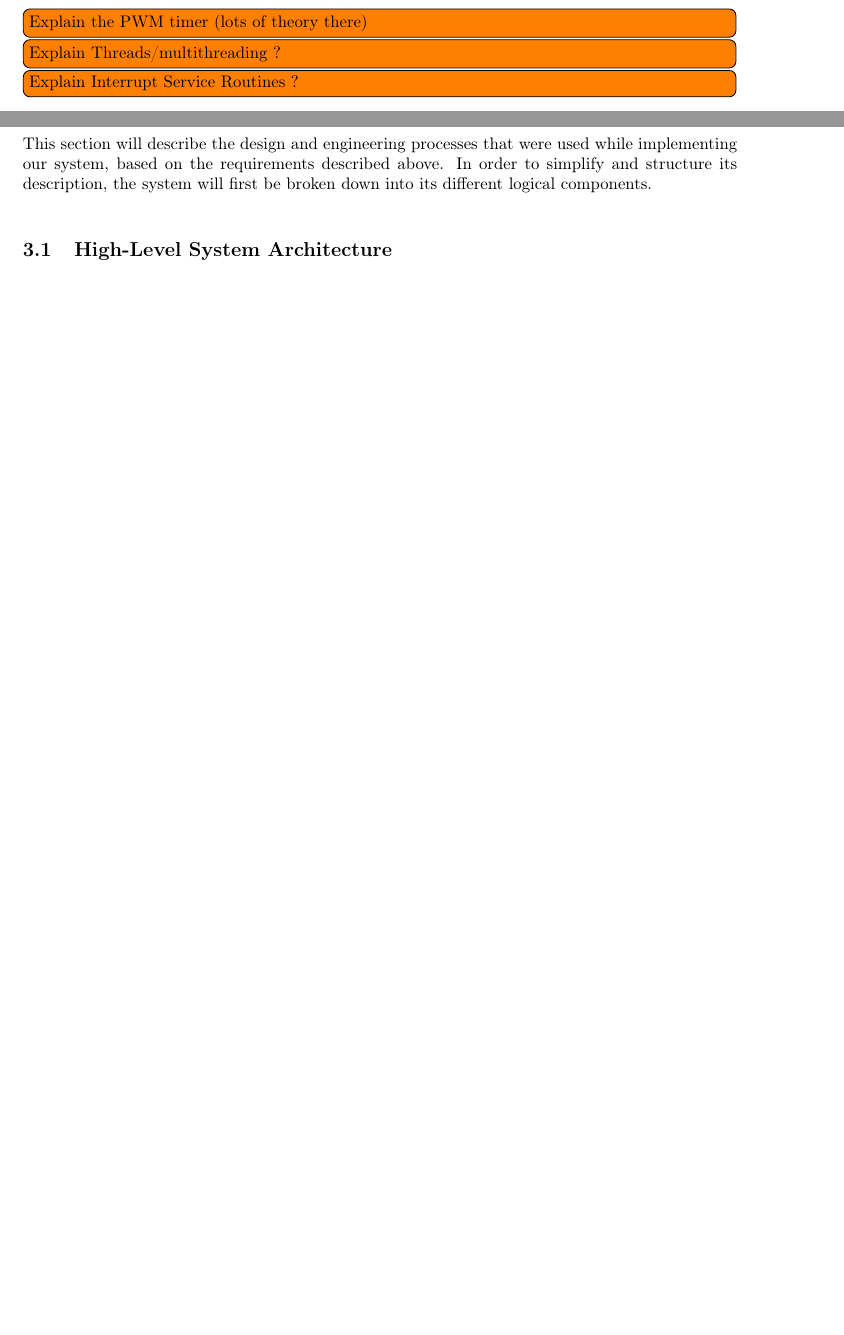
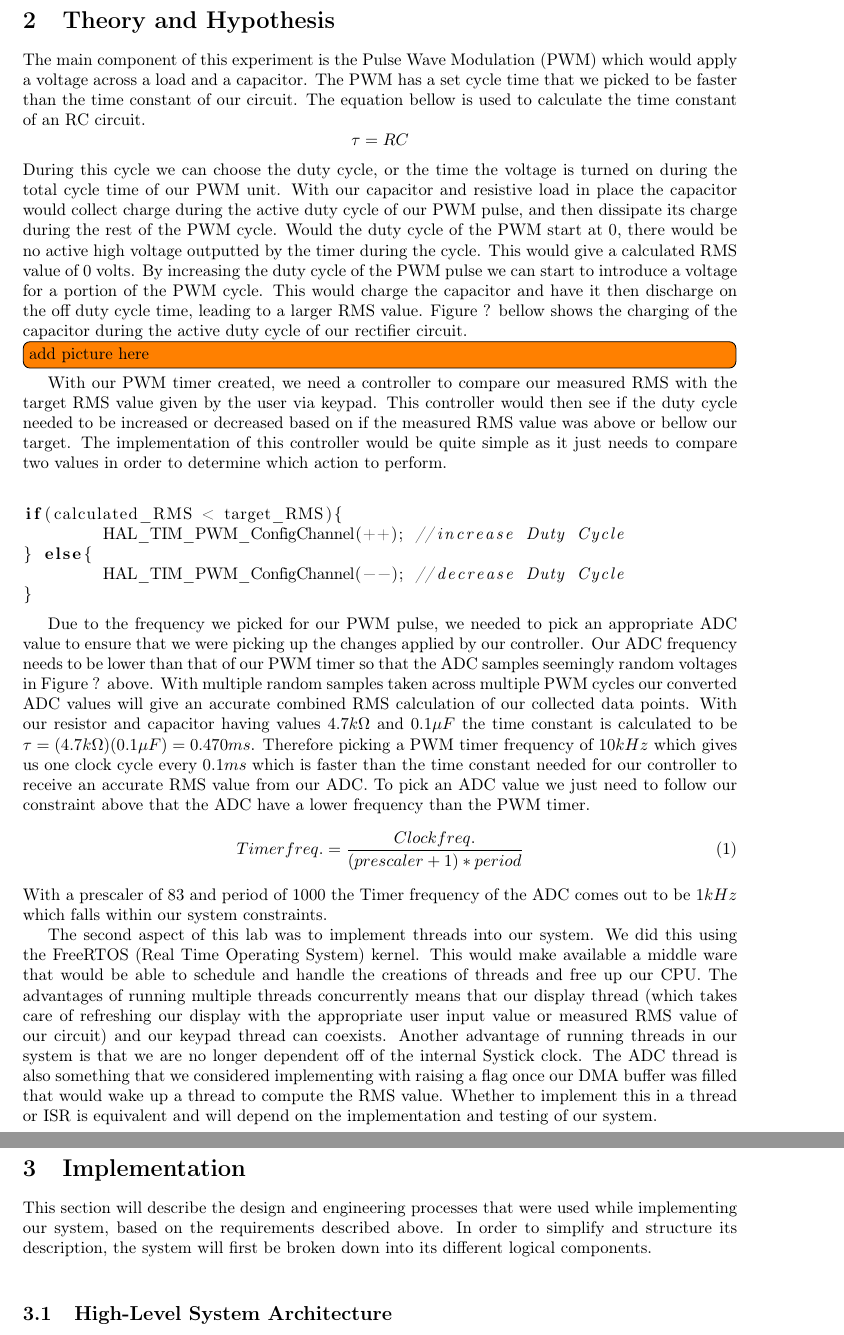
Before and after one commit to lebrice/MicroP, a LaTeX paper (Lab4/Report/main.tex, which reads Lab4/Report/theory_and_hypothesis.tex): two parts of pages 4 and 5 of 8, joined at a grey line, cut at the place of the change, the shorter picture padded with empty space. Compiled offline with pdfLaTeX.

Commit message:
Theory Writting addded
Signed-off-by: marcypm <marcel.morin@mail.mcgill.ca>

```diff
--- a/Lab4/Report/main.tex
+++ b/Lab4/Report/main.tex
@@ -19,6 +19,8 @@
 \usepackage{wrapfig}
 \usepackage{pbox}
 \usepackage{threeparttable}
+\usepackage{listings}
+\usepackage{color}
 
 
 \usepackage{graphicx}  % include images
--- a/Lab4/Report/theory_and_hypothesis.tex
+++ b/Lab4/Report/theory_and_hypothesis.tex
@@ -1,4 +1,29 @@
 \section{Theory and Hypothesis}
- \todo[inline]{Explain the PWM timer (lots of theory there)}
- \todo[inline]{Explain Threads/multithreading ?}
- \todo[inline]{Explain Interrupt Service Routines ?}
+The main component of this experiment is the Pulse Wave Modulation (PWM) which would apply a voltage across a load and a capacitor. The PWM has a set cycle time that we picked to be faster than the time constant of our circuit. The equation bellow is used to calculate the time constant of an RC circuit. $$\tau = RC$$ During this cycle we can choose the duty cycle, or the time the voltage is turned on during the total cycle time of our PWM unit. With our capacitor and resistive load in place the capacitor would collect charge during the active duty cycle of our PWM pulse, and then dissipate its charge during the rest of the PWM cycle.
+Would the duty cycle of the PWM start at 0, there would be no active high voltage outputted by the timer during the cycle. This would give a calculated RMS value of 0 volts. By increasing the duty cycle of the PWM pulse we can start to introduce a voltage for a portion of the PWM cycle. This would charge the capacitor and have it then discharge on the off duty cycle time, leading to a larger RMS value. Figure ? bellow shows the charging of the capacitor during the active duty cycle of our rectifier circuit.
+
+\todo[inline]{add picture here}
+
+With our PWM timer created, we need a controller to compare our measured RMS with the target RMS value given by the user via keypad. This controller would then see if the duty cycle needed to be increased or decreased based on if the measured RMS value was above or bellow our target. The implementation of this controller would be quite simple as it just needs to compare two values in order to determine which action to perform.
+
+\lstset{language=C}
+\begin{lstlisting}
+
+if(calculated_RMS < target_RMS){
+	HAL_TIM_PWM_ConfigChannel(++); //increase Duty Cycle
+} else{
+	HAL_TIM_PWM_ConfigChannel(--); //decrease Duty Cycle
+}
+\end{lstlisting}
+
+Due to the frequency we picked for our PWM pulse, we needed to pick an appropriate ADC value to ensure that we were picking up the changes applied by our controller. Our ADC frequency needs to be lower than that of our PWM timer so that the ADC samples seemingly random voltages in Figure ? above. With multiple random samples taken across multiple PWM cycles our converted ADC values will give an accurate combined RMS calculation of our collected data points.
+With our resistor and capacitor having values $4.7k\Omega$ and $0.1\mu F$ the time constant is calculated to be $\tau = (4.7k\Omega)(0.1\mu F) = 0.470 ms$.
+Therefore picking a PWM timer frequency of $10kHz$ which gives us one clock cycle every $0.1 ms$ which is faster than the time constant needed for our controller to receive an accurate RMS value from our ADC.
+To pick an ADC value we just need to follow our constraint above that the ADC have a lower frequency than the PWM timer.
+\begin{equation}
+ Timer freq. = \frac{Clock freq.}{(prescaler + 1) * period}
+\end{equation}
+With a prescaler of 83 and period of 1000 the Timer frequency of the ADC comes out to be $1kHz$ which falls within our system constraints.
+
+The second aspect of this lab was to implement threads into our system. We did this using the FreeRTOS (Real Time Operating System) kernel. This would make available a middle ware that would be able to schedule and handle the creations of threads and free up our CPU. The advantages of running multiple threads concurrently means that our display thread (which takes care of refreshing our display with the appropriate user input value or measured RMS value of our circuit) and our keypad thread can coexists. Another advantage of running threads in our system is that we are no longer dependent off of the internal Systick clock.
+The ADC thread is also something that we considered implementing with raising a flag once our DMA buffer was filled that would wake up a thread to compute the RMS value. Whether to implement this in a thread or ISR is equivalent and will depend on the implementation and testing of our system.
```
Also changed, not shown: Lab4/Report/main.pdf, 10 other files.
